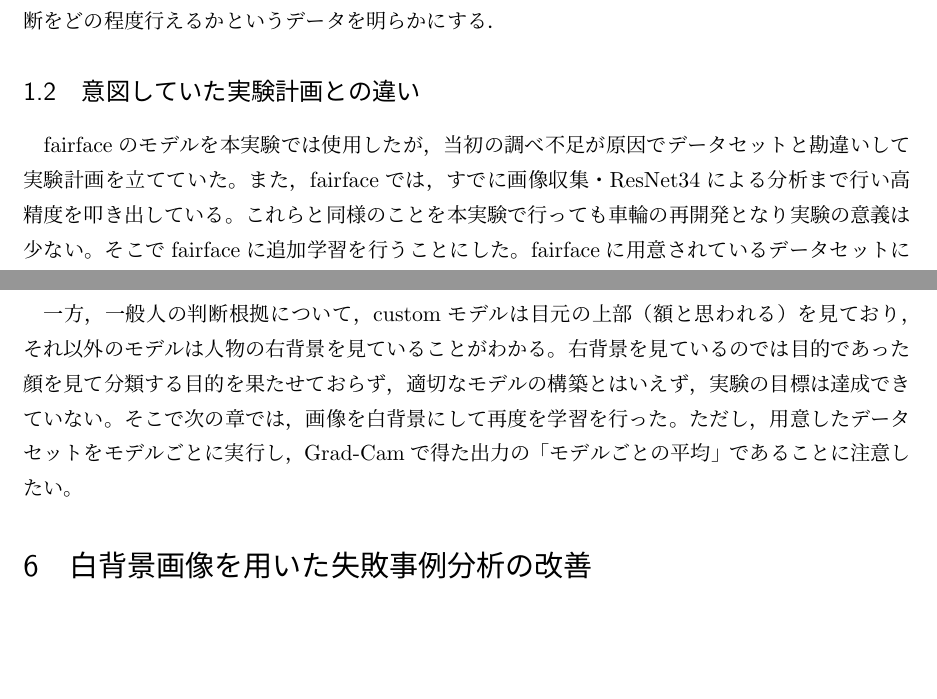
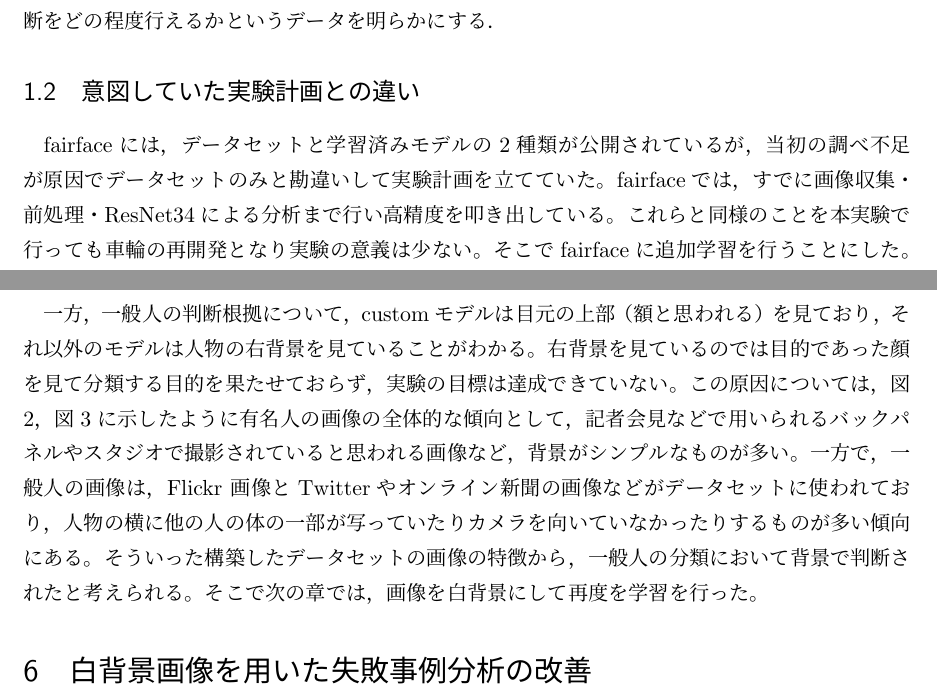
Before and after one commit to e235221/info3dm_FinalRep, a LaTeX document (Report_G1.tex): two parts of pages 4 and 11 of 12, joined at a grey line, cut so that both start at the same text, the shorter picture padded with empty space. Compiled offline with pLaTeX and dvipdfmx; a LaTeX package or settings file that is missing is left out.

Commit message:
add experimental results

```diff
--- a/Report_G1.tex
+++ b/Report_G1.tex
@@ -63,8 +63,7 @@
 人の美しさや魅力は主観的に表されることが多く，機械学習を用いて客観的に分析することを試みる。fairfaceのモデル構築の際に用いられた画像群と独自に美男美女の画像から構築したデータセットを用いて，画像認識のための深層学習モデルであるResNet18, ResNet34, ResNet50とEfficientNet\_b0を用いて，美男美女（有名人）と称される顔写真と一般人の写真を識別・分類するモデルの構築を問題として設定した。最終的には，有名人と一般人の差から美しさや魅力度合いがどのように違うのかを定量化・可視化し，美的評価の要素を客観的に明らかにする。また，人の美しさは黄金比や対称性といった要素で評価されることが多いが，モデルが人間の美的感覚に近い判断をどの程度行えるかというデータを明らかにする．
 
 \subsection{意図していた実験計画との違い}
-fairfaceのモデルを本実験では使用したが，当初の調べ不足が原因でデータセットと勘違いして実験計画を立てていた。
-また，fairfaceでは，すでに画像収集・ResNet34による分析まで行い高精度を叩き出している。これらと同様のことを本実験で行っても車輪の再開発となり実験の意義は少ない。そこでfairfaceに追加学習を行うことにした。fairfaceに用意されているデータセットに加え，独自にデータセットを構築し，さらに有名人・一般人のラベル付をした画像を学習することで意義深い実験ができることを志した。
+fairfaceには，データセットと学習済みモデルの2種類が公開されているが，当初の調べ不足が原因でデータセットのみと勘違いして実験計画を立てていた。fairfaceでは，すでに画像収集・前処理・ResNet34による分析まで行い高精度を叩き出している。これらと同様のことを本実験で行っても車輪の再開発となり実験の意義は少ない。そこでfairfaceに追加学習を行うことにした。fairfaceに用意されているデータセットに加え，独自にデータセットを構築し，さらに有名人・一般人のラベル付をした画像を学習することで意義深い実験ができることを志した。
 
 
 \section{実験方法}
@@ -244,8 +244,9 @@ Grad-CAM（Gradient-weighted Class Activation Mapping）というCNNが画像の
 
 \subsection{実験結果の考察}
 有名人の判断根拠について，customeは顔全体，特に口元がよく見られているが，それ以外のResNet・EfficientNetについては，全体の傾向として，目と口が判断根拠になっていることがわかる。\par
-一方，一般人の判断根拠について，customモデルは目元の上部（額と思われる）を見ており，それ以外のモデルは人物の右背景を見ていることがわかる。右背景を見ているのでは目的であった顔を見て分類する目的を果たせておらず，適切なモデルの構築とはいえず，実験の目標は達成できていない。そこで次の章では，画像を白背景にして再度を学習を行った。
-ただし，用意したデータセットをモデルごとに実行し，Grad-Camで得た出力の「モデルごとの平均」であることに注意したい。
+一方，一般人の判断根拠について，customモデルは目元の上部（額と思われる）を見ており，それ以外のモデルは人物の右背景を見ていることがわかる。右背景を見ているのでは目的であった顔を見て分類する目的を果たせておらず，実験の目標は達成できていない。
+この原因については，図\ref{fig:good_ex}，図\ref{fig:normal_ex}に示したように有名人の画像の全体的な傾向として，記者会見などで用いられるバックパネルやスタジオで撮影されていると思われる画像など，背景がシンプルなものが多い。一方で，一般人の画像は，Flickr 画像とTwitterやオンライン新聞の画像などがデータセットに使われており，人物の横に他の人の体の一部が写っていたりカメラを向いていなかったりするものが多い傾向にある。そういった構築したデータセットの画像の特徴から，一般人の分類において背景で判断されたと考えられる。そこで次の章では，画像を白背景にして再度を学習を行った。
+%ただし，用意したデータセットをモデルごとに実行し，Grad-Camで得た出力の「モデルごとの平均」であることに注意したい。
 
 
 
```
Also changed, not shown: Report_G1.pdf, Report_G1.tex (3 more changed lines).
